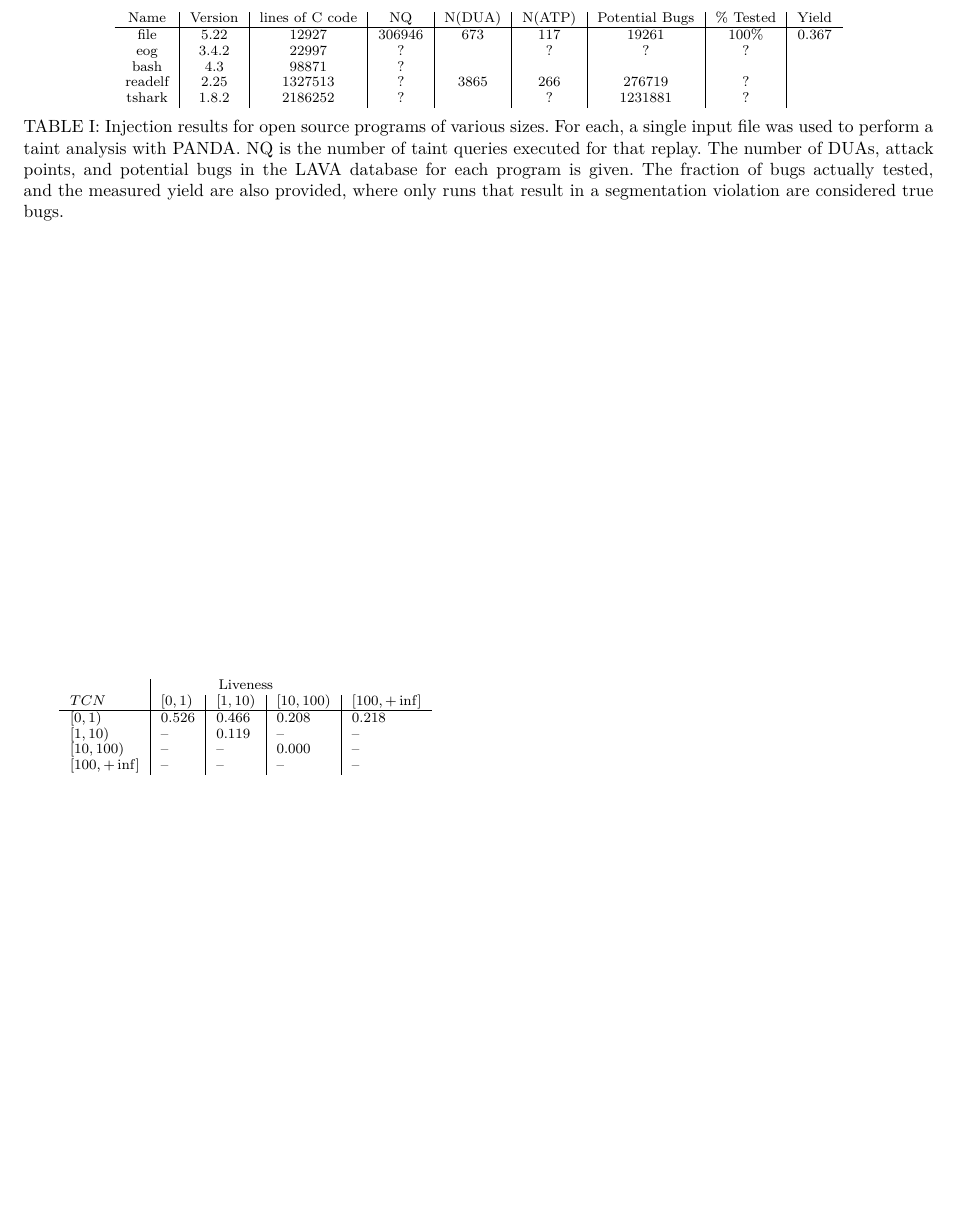
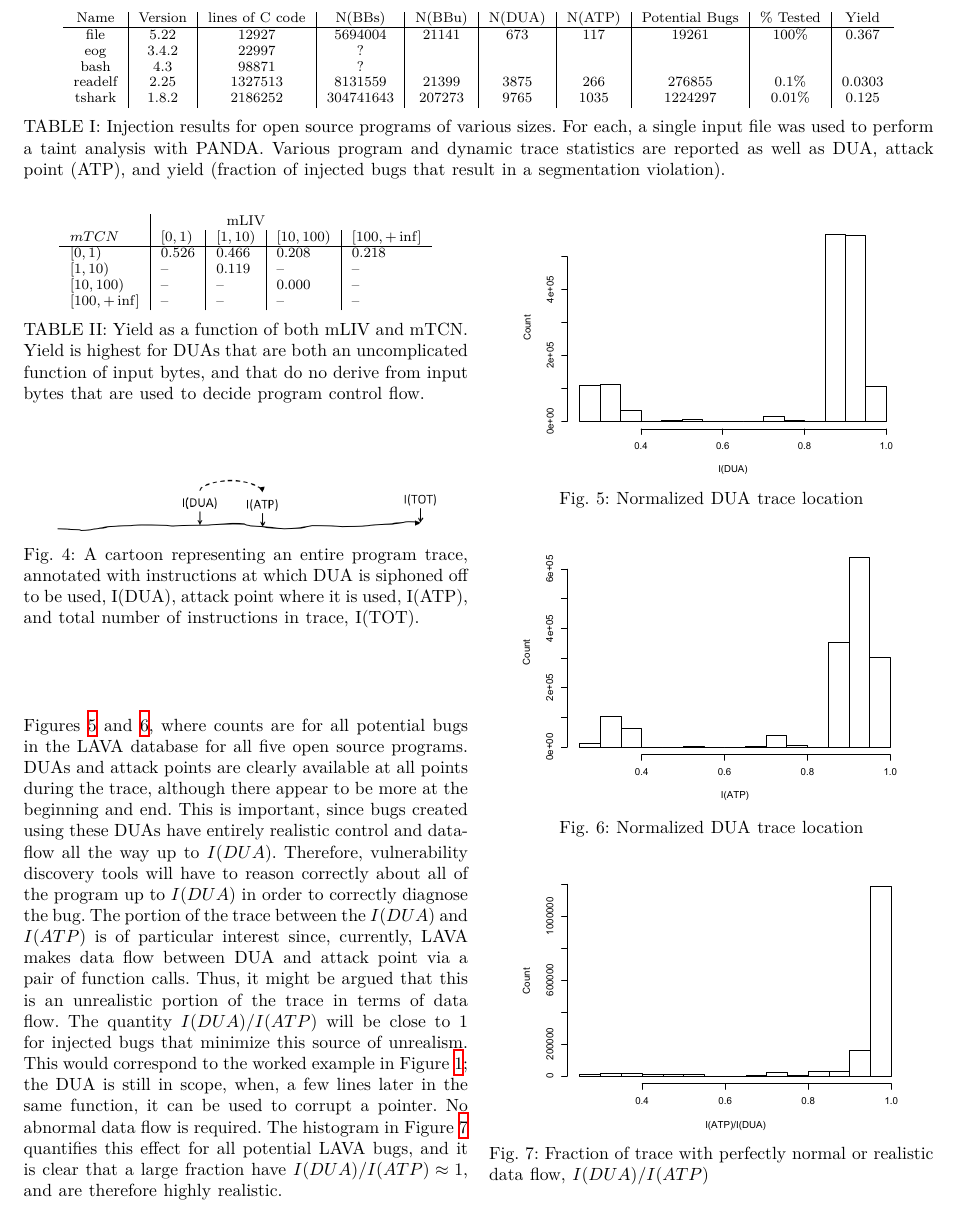
Before and after one commit to panda-re/lava, a LaTeX paper (paper1/paper.tex, which reads paper1/results.tex): part of page 5 of 5 before the commit and part of page 5 of 6 after it, cut so that both start at the same text, the shorter picture padded with empty space. Compiled offline with XeLaTeX.

Commit message:
results mostly written for 3 of 5 programs

```diff
--- a/paper1/results.tex
+++ b/paper1/results.tex
@@ -1,5 +1,16 @@
 
 \label{section:results}
 
-We evaluated LAVA in two ways.
-First, we injected large numbers of bugs into five open source programs: file, readelf from binutils, bash, the command-line verison of Wireshark, tshark, and the image viewer Eye of GNOME.
+\begin{table*}[t!]
+\centering
+\begin{tabular}{c|c|c|c|c|c|c|c|c|c}
+Name    & Version & lines of C code & N(BBs)     & N(BBu)   &  N(DUA) & N(ATP) & Potential Bugs & \% Tested & Yield \\\hline
+file    & 5.22    & 12927           & 5694004    & 21141    & 673     & 117    & 19261          & 100\%     & 0.367  \\
+eog     & 3.4.2   & 22997           & ?          &          &         &        &                &           & \\
+bash    & 4.3     & 98871           & ?          &          &         &        &                &           & \\
+readelf & 2.25    & 1327513         & 8131559    & 21399    & 3875    & 266    & 276855         & 0.1\%     & 0.0303 \\
+tshark  & 1.8.2   & 2186252         & 304741643  & 207273   & 9765    & 1035   & 1224297        & 0.01\%    & 0.125 \\
+\end{tabular}
+\caption{Injection results for open source programs of various sizes.
+For each, a single input file was used to perform a taint analysis with PANDA.
+Various program and dynamic trace statistics are reported as well as DUA, attack point (ATP), and yield (fraction of injected bugs that result in a segmentation violation).}
@@ -9,18 +25,3 @@ Second, we took a random sample of 20 injected bugs for each of these programs a
 \subsection{Injection Experiments}
 
 
-\begin{table*}[t]
-\centering
-\begin{tabular}{c|c|c|c|c|c|c|c|c}
-Name    & Version & lines of C code & NQ      &  N(DUA) & N(ATP) & Potential Bugs & \% Tested & Yield \\ \hline
-file    & 5.22    & 12927           & 306946  & 673     & 117    & 19261          & 100\%     & 0.367  \\
-eog     & 3.4.2   & 22997           & ?       &         & ?      & ?              & ?         &  \\
-bash    & 4.3     & 98871           & ?       &         &        &                &           &  \\
-readelf & 2.25    & 1327513         & ?       &  3865   & 266    & 276719         & ?         &  \\
-tshark  & 1.8.2   & 2186252         & ?       &         & ?      & 1231881        & ?         &  \\
-\end{tabular}
-\caption{Injection results for open source programs of various sizes.
-For each, a single input file was used to perform a taint analysis with PANDA.
-NQ is the number of taint queries executed for that replay.
-The number of DUAs, attack points, and potential bugs in the LAVA database for each program is given.
-The fraction of bugs actually tested, and the measured yield are also provided, where only runs that result in a segmentation violation are considered true bugs.
@@ -57,10 +63,12 @@ This sort of bug is still difficult to avoid in C programs, and remains the basi
 \begin{table}
 \centering
 \begin{tabular}{l|l|l|l|l}
- & \multicolumn{3}{c}{Liveness} &  \\
-$TCN$ &         $[0,1)$ & $[1,10)$ & $[10,100)$ & $[100,+\inf]$ \\  \hline
+ & \multicolumn{3}{c}{mLIV} &  \\
+$mTCN$ &         $[0,1)$ & $[1,10)$ & $[10,100)$ & $[100,+\inf]$ \\  \hline
 $[0,1)$ &       0.526   & 0.466    & 0.208      & 0.218 \\
 $[1,10)$ &      --      & 0.119    & --         & --    \\
 $[10,100)$ &    --      & --       & 0.000      & --    \\
 $[100,+\inf]$ & --      & --       & --         & -- \\
 \end{tabular}
+\caption{Yield as a function of both mLIV and mTCN.
+Yield is highest for DUAs that are both an uncomplicated function of input bytes, and that do no derive from input bytes that are used to decide program control flow.}
@@ -67,0 +94,38 @@ $[100,+\inf]$ & --      & --       & --         & -- \\
+Histograms for these two quantities, $I(DUA)$ and $I(ATP)$, are provided in Figures~\ref{fig:dua-hist} and~\ref{fig:atp-hist}, where counts are for all potential bugs in the LAVA database for all five open source programs.
+DUAs and attack points are clearly available at all points during the trace, although there appear to be more at the beginning and end.
+This is important, since bugs created using these DUAs have entirely realistic control and data-flow all the way up to $I(DUA)$.
+Therefore, vulnerability discovery tools will have to reason correctly about all of the program up to $I(DUA)$ in order to correctly diagnose the bug.
+The portion of the trace \emph{between} the $I(DUA)$ and $I(ATP)$ is of particular interest since, currently, LAVA makes data flow between DUA and attack point via a pair of function calls.
+Thus, it might be argued that this is an unrealistic portion of the trace in terms of data flow.
+The quantity $I(DUA)/I(ATP)$ will be close to 1 for injected bugs that minimize this source of unrealism.
+This would correspond to the worked example in Figure~\ref{fig:worked-example}; the DUA is still in scope, when, a few lines later in the same function, it can be used to corrupt a pointer.
+No abnormal data flow is required.
+The histogram in Figure~\ref{fig:rdf-hist} quantifies this effect for all potential LAVA bugs, and it is clear that a large fraction have $I(DUA)/I(ATP) \approx 1$, and are therefore highly realistic.
+
+\begin{figure}
+\centering
+\includegraphics[width=3in]{trace-dua-atp.png}
+\caption{A cartoon representing an entire program trace, annotated with instructions at which DUA is siphoned off to be used, I(DUA), attack point where it is used, I(ATP), and total number of instructions in trace, I(TOT).}
+\label{fig:taint-compute-number}
+\end{figure}
+
+\begin{figure}
+\centering
+\includegraphics[width=3in]{dua.pdf}
+\caption{Normalized DUA trace location}
+\label{fig:dua-hist}
+\end{figure}
+
+\begin{figure}
+\centering
+\includegraphics[width=3in]{atp.pdf}
+\caption{Normalized DUA trace location}
+\label{fig:atp-hist}
+
+\end{figure}
+\begin{figure}
+\centering
+\includegraphics[width=3in]{rdf.pdf}
+\caption{Fraction of trace with perfectly normal or realistic data flow, $I(DUA)/I(ATP)$}
+\label{fig:rdf-hist}
+\end{figure}
```
Also changed, not shown: paper1/overview.tex (+1 -1 lines), paper1/atp.pdf, paper1/dua.pdf, paper1/rdf.pdf, paper1/trace-dua-atp.png (added), paper1/results.tex (76 more changed lines), 1 other file.
